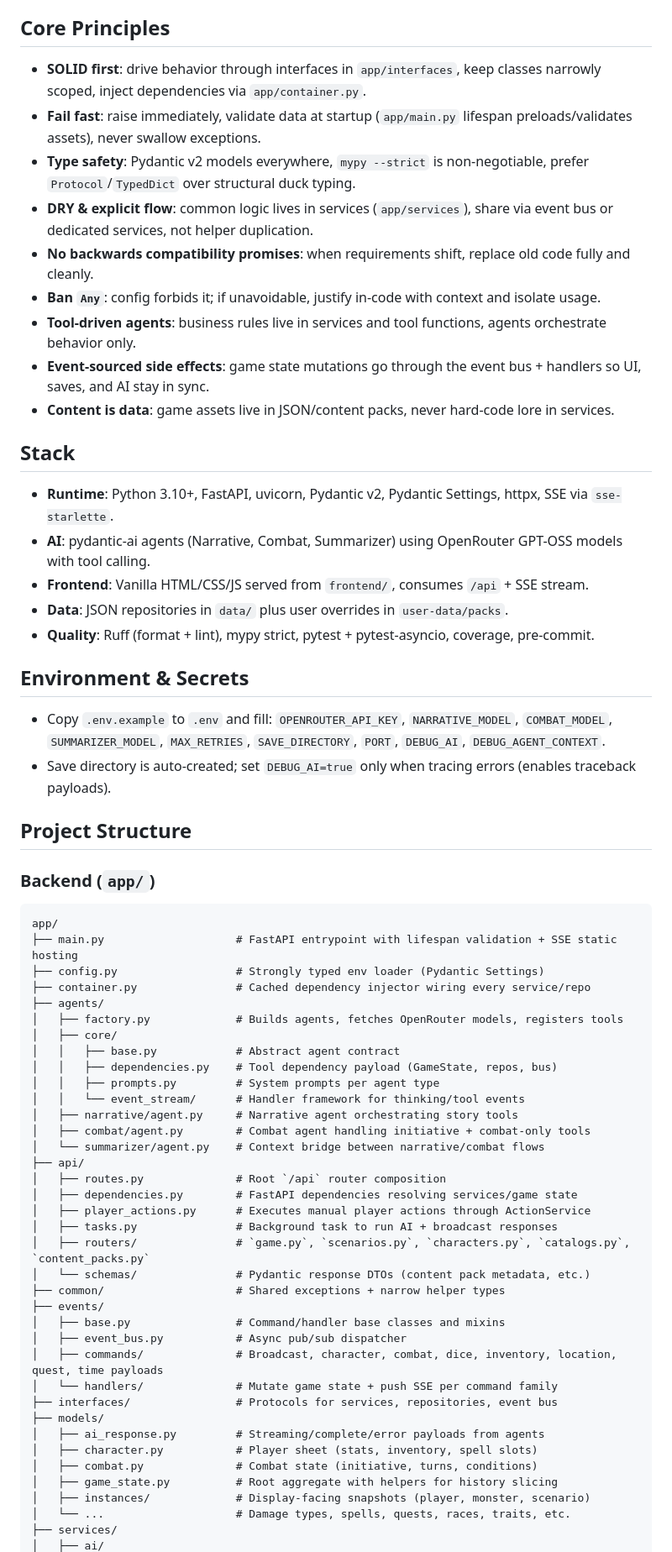
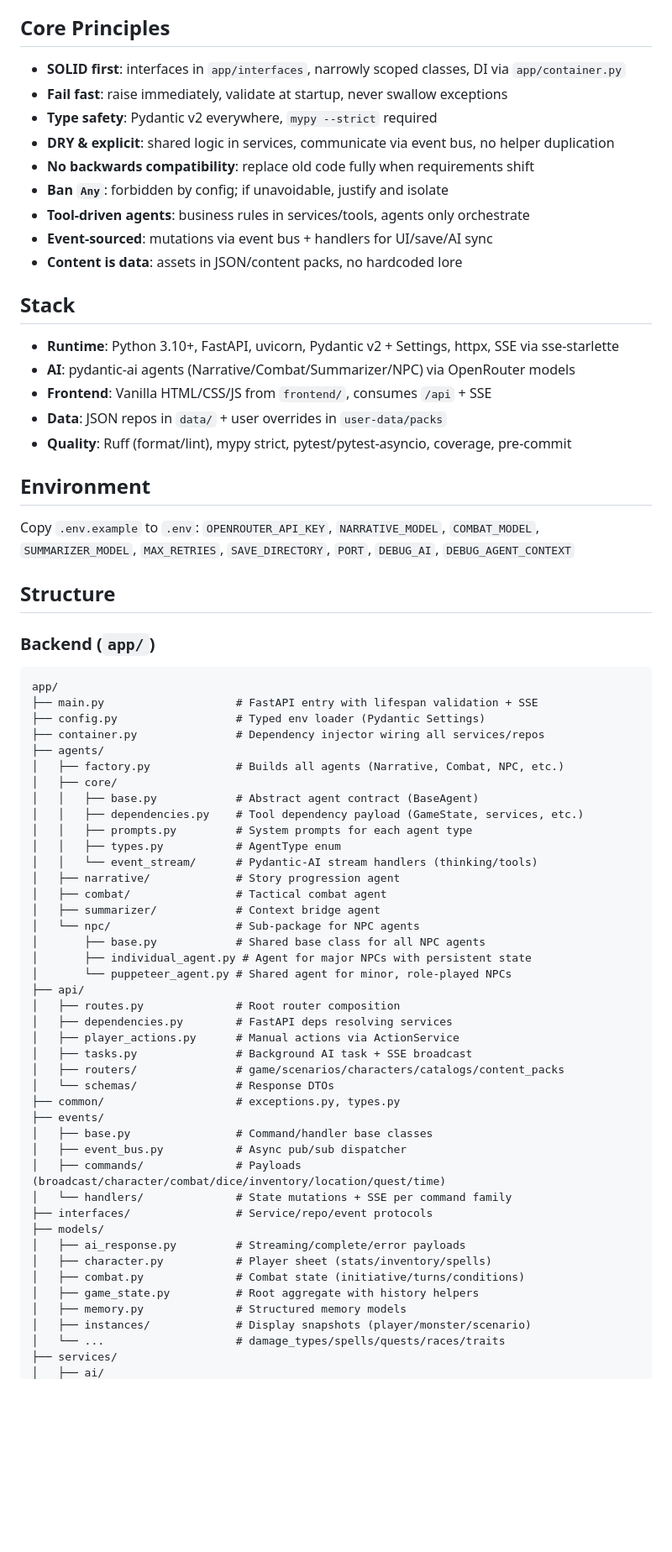
Before and after one commit to mmerah/ai-dnd-demo, a Markdown page: CLAUDE.md, the part around one of its changes. Shown at 84% size. Rendered like a GitHub page; blank space fills up the shorter version.

Commit message:
feat: Update CLAUDE.md

````diff
--- a/CLAUDE.md
+++ b/CLAUDE.md
@@ -4,65 +4,70 @@
 Ship a strongly typed, AI-assisted Dungeon Master that junior devs can extend without fear. Every change should keep the narrative agents sharp, the data validated, and the tooling green.
 
 ## Core Principles
-- **SOLID first**: drive behavior through interfaces in `app/interfaces`, keep classes narrowly scoped, inject dependencies via `app/container.py`.
-- **Fail fast**: raise immediately, validate data at startup (`app/main.py` lifespan preloads/validates assets), never swallow exceptions.
-- **Type safety**: Pydantic v2 models everywhere, `mypy --strict` is non-negotiable, prefer `Protocol`/`TypedDict` over structural duck typing.
-- **DRY & explicit flow**: common logic lives in services (`app/services`), share via event bus or dedicated services, not helper duplication.
-- **No backwards compatibility promises**: when requirements shift, replace old code fully and cleanly.
-- **Ban `Any`**: config forbids it; if unavoidable, justify in-code with context and isolate usage.
-- **Tool-driven agents**: business rules live in services and tool functions, agents orchestrate behavior only.
-- **Event-sourced side effects**: game state mutations go through the event bus + handlers so UI, saves, and AI stay in sync.
-- **Content is data**: game assets live in JSON/content packs, never hard-code lore in services.
+- **SOLID first**: interfaces in `app/interfaces`, narrowly scoped classes, DI via `app/container.py`
+- **Fail fast**: raise immediately, validate at startup, never swallow exceptions
+- **Type safety**: Pydantic v2 everywhere, `mypy --strict` required
+- **DRY & explicit**: shared logic in services, communicate via event bus, no helper duplication
+- **No backwards compatibility**: replace old code fully when requirements shift
+- **Ban `Any`**: forbidden by config; if unavoidable, justify and isolate
+- **Tool-driven agents**: business rules in services/tools, agents only orchestrate
+- **Event-sourced**: mutations via event bus + handlers for UI/save/AI sync
+- **Content is data**: assets in JSON/content packs, no hardcoded lore
 
 ## Stack
-- **Runtime**: Python 3.10+, FastAPI, uvicorn, Pydantic v2, Pydantic Settings, httpx, SSE via `sse-starlette`.
-- **AI**: pydantic-ai agents (Narrative, Combat, Summarizer) using OpenRouter GPT-OSS models with tool calling.
-- **Frontend**: Vanilla HTML/CSS/JS served from `frontend/`, consumes `/api` + SSE stream.
-- **Data**: JSON repositories in `data/` plus user overrides in `user-data/packs`.
-- **Quality**: Ruff (format + lint), mypy strict, pytest + pytest-asyncio, coverage, pre-commit.
+- **Runtime**: Python 3.10+, FastAPI, uvicorn, Pydantic v2 + Settings, httpx, SSE via sse-starlette
+- **AI**: pydantic-ai agents (Narrative/Combat/Summarizer/NPC) via OpenRouter models
+- **Frontend**: Vanilla HTML/CSS/JS from `frontend/`, consumes `/api` + SSE
+- **Data**: JSON repos in `data/` + user overrides in `user-data/packs`
+- **Quality**: Ruff (format/lint), mypy strict, pytest/pytest-asyncio, coverage, pre-commit
 
-## Environment & Secrets
-- Copy `.env.example` to `.env` and fill: `OPENROUTER_API_KEY`, `NARRATIVE_MODEL`, `COMBAT_MODEL`, `SUMMARIZER_MODEL`, `MAX_RETRIES`, `SAVE_DIRECTORY`, `PORT`, `DEBUG_AI`, `DEBUG_AGENT_CONTEXT`.
-- Save directory is auto-created; set `DEBUG_AI=true` only when tracing errors (enables traceback payloads).
+## Environment
+Copy `.env.example` to `.env`: `OPENROUTER_API_KEY`, `NARRATIVE_MODEL`, `COMBAT_MODEL`, `SUMMARIZER_MODEL`, `MAX_RETRIES`, `SAVE_DIRECTORY`, `PORT`, `DEBUG_AI`, `DEBUG_AGENT_CONTEXT`
 
-## Project Structure
+## Structure
 
 ### Backend (`app/`)
 ```
 app/
-├── main.py                    # FastAPI entrypoint with lifespan validation + SSE static hosting
-├── config.py                  # Strongly typed env loader (Pydantic Settings)
-├── container.py               # Cached dependency injector wiring every service/repo
+├── main.py                    # FastAPI entry with lifespan validation + SSE
+├── config.py                  # Typed env loader (Pydantic Settings)
+├── container.py               # Dependency injector wiring all services/repos
 ├── agents/
-│   ├── factory.py             # Builds agents, fetches OpenRouter models, registers tools
+│   ├── factory.py             # Builds all agents (Narrative, Combat, NPC, etc.)
 │   ├── core/
-│   │   ├── base.py            # Abstract agent contract
-│   │   ├── dependencies.py    # Tool dependency payload (GameState, repos, bus)
-│   │   ├── prompts.py         # System prompts per agent type
-│   │   └── event_stream/      # Handler framework for thinking/tool events
-│   ├── narrative/agent.py     # Narrative agent orchestrating story tools
-│   ├── combat/agent.py        # Combat agent handling initiative + combat-only tools
-│   └── summarizer/agent.py    # Context bridge between narrative/combat flows
+│   │   ├── base.py            # Abstract agent contract (BaseAgent)
+│   │   ├── dependencies.py    # Tool dependency payload (GameState, services, etc.)
+│   │   ├── prompts.py         # System prompts for each agent type
+│   │   ├── types.py           # AgentType enum
+│   │   └── event_stream/      # Pydantic-AI stream handlers (thinking/tools)
+│   ├── narrative/             # Story progression agent
+│   ├── combat/                # Tactical combat agent
+│   ├── summarizer/            # Context bridge agent
+│   └── npc/                   # Sub-package for NPC agents
+│       ├── base.py            # Shared base class for all NPC agents
+│       ├── individual_agent.py # Agent for major NPCs with persistent state
+│       └── puppeteer_agent.py # Shared agent for minor, role-played NPCs
 ├── api/
-│   ├── routes.py              # Root `/api` router composition
-│   ├── dependencies.py        # FastAPI dependencies resolving services/game state
-│   ├── player_actions.py      # Executes manual player actions through ActionService
-│   ├── tasks.py               # Background task to run AI + broadcast responses
-│   ├── routers/               # `game.py`, `scenarios.py`, `characters.py`, `catalogs.py`, `content_packs.py`
-│   └── schemas/               # Pydantic response DTOs (content pack metadata, etc.)
-├── common/                    # Shared exceptions + narrow helper types
+│   ├── routes.py              # Root router composition
+│   ├── dependencies.py        # FastAPI deps resolving services
+│   ├── player_actions.py      # Manual actions via ActionService
+│   ├── tasks.py               # Background AI task + SSE broadcast
+│   ├── routers/               # game/scenarios/characters/catalogs/content_packs
+│   └── schemas/               # Response DTOs
+├── common/                    # exceptions.py, types.py
 ├── events/
-│   ├── base.py                # Command/handler base classes and mixins
+│   ├── base.py                # Command/handler base classes
 │   ├── event_bus.py           # Async pub/sub dispatcher
-│   ├── commands/              # Broadcast, character, combat, dice, inventory, location, quest, time payloads
-│   └── handlers/              # Mutate game state + push SSE per command family
-├── interfaces/                # Protocols for services, repositories, event bus
+│   ├── commands/              # Payloads (broadcast/character/combat/dice/inventory/location/quest/time)
+│   └── handlers/              # State mutations + SSE per command family
+├── interfaces/                # Service/repo/event protocols
 ├── models/
-│   ├── ai_response.py         # Streaming/complete/error payloads from agents
-│   ├── character.py           # Player sheet (stats, inventory, spell slots)
-│   ├── combat.py              # Combat state (initiative, turns, conditions)
-│   ├── game_state.py          # Root aggregate with helpers for history slicing
-│   ├── instances/             # Display-facing snapshots (player, monster, scenario)
-│   └── ...                    # Damage types, spells, quests, races, traits, etc.
+│   ├── ai_response.py         # Streaming/complete/error payloads
+│   ├── character.py           # Player sheet (stats/inventory/spells)
+│   ├── combat.py              # Combat state (initiative/turns/conditions)
+│   ├── game_state.py          # Root aggregate with history helpers
+│   ├── memory.py              # Structured memory models
+│   ├── instances/             # Display snapshots (player/monster/scenario)
+│   └── ...                    # damage_types/spells/quests/races/traits
 ├── services/
 │   ├── ai/
````
Also changed, not shown: other parts of CLAUDE.md (+62 -70 lines).
